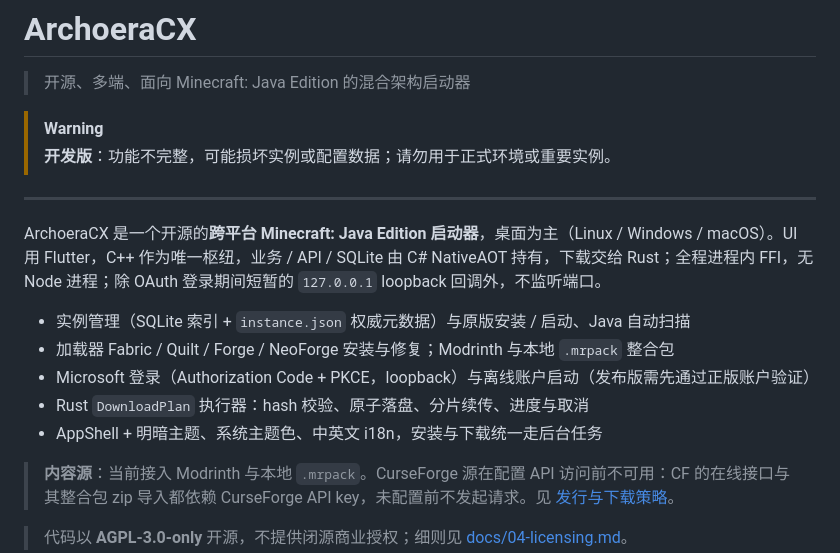
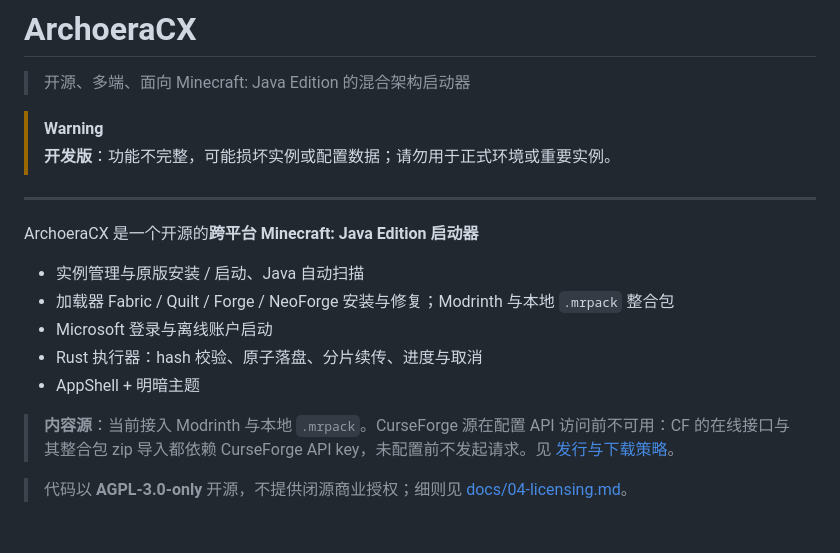
Before and after one commit to ArchoeraC/ArchoeraCX, a Markdown page: README.md, the part around the change. GitHub-like rendering; blank space fills up the shorter version.

Commit message:
Revise README.md for clarity and feature updates
Updated project description and features in README.md.

```diff
--- a/README.md
+++ b/README.md
@@ -11,13 +11,13 @@
 
 ---
 
-ArchoeraCX 是一个开源的**跨平台 Minecraft: Java Edition 启动器**，桌面为主（Linux / Windows / macOS）。UI 用 Flutter，C++ 作为唯一枢纽，业务 / API / SQLite 由 C# NativeAOT 持有，下载交给 Rust；全程进程内 FFI，无 Node 进程；除 OAuth 登录期间短暂的 `127.0.0.1` loopback 回调外，不监听端口。
+ArchoeraCX 是一个开源的**跨平台 Minecraft: Java Edition 启动器**
 
-- 实例管理（SQLite 索引 + `instance.json` 权威元数据）与原版安装 / 启动、Java 自动扫描
+- 实例管理与原版安装 / 启动、Java 自动扫描
 - 加载器 Fabric / Quilt / Forge / NeoForge 安装与修复；Modrinth 与本地 `.mrpack` 整合包
-- Microsoft 登录（Authorization Code + PKCE，loopback）与离线账户启动（发布版需先通过正版账户验证）
-- Rust `DownloadPlan` 执行器：hash 校验、原子落盘、分片续传、进度与取消
-- AppShell + 明暗主题、系统主题色、中英文 i18n，安装与下载统一走后台任务
+- Microsoft 登录与离线账户启动
+- Rust 执行器：hash 校验、原子落盘、分片续传、进度与取消
+- AppShell + 明暗主题
 
 > **内容源**：当前接入 Modrinth 与本地 `.mrpack`。CurseForge 源在配置 API 访问前不可用：CF 的在线接口与其整合包 zip 导入都依赖 CurseForge API key，未配置前不发起请求。见 [发行与下载策略](docs/09-distribution-and-download-policy.md)。
 
```
